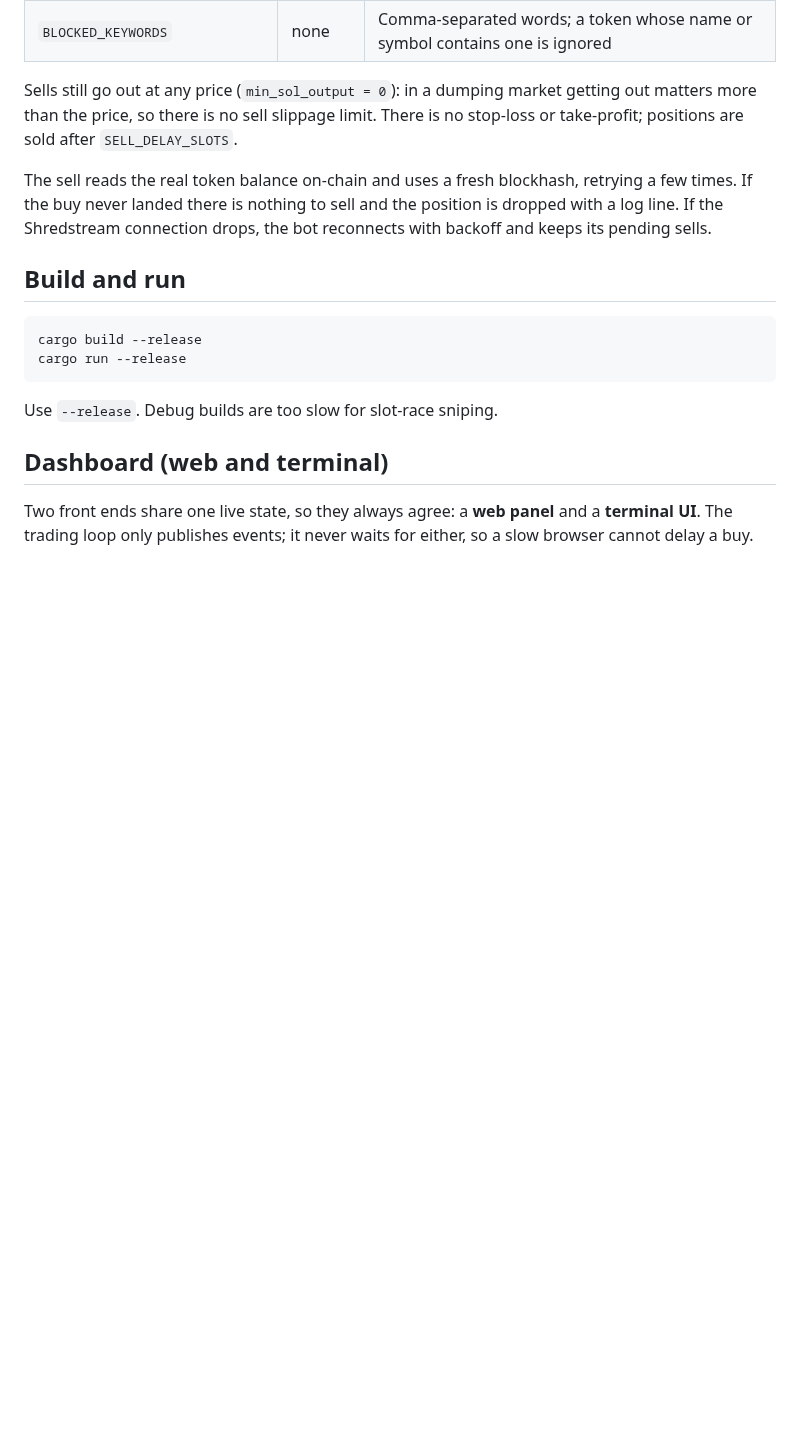
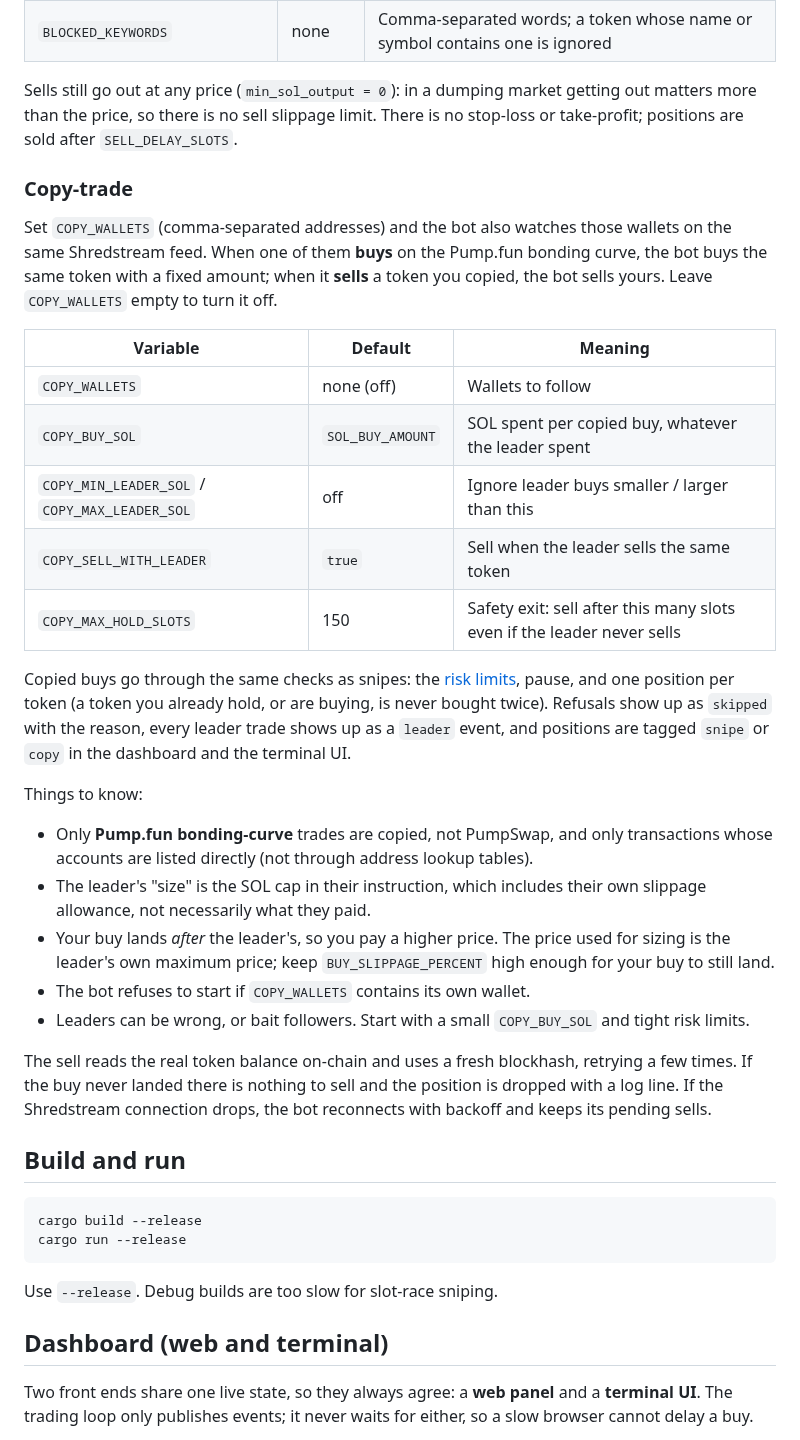
Before and after one commit to stalinesatola/pumpfun-sniper-bot, a Markdown page: README.md, the part around one of its changes. GitHub-like rendering; blank space fills up the shorter version.

```diff
--- a/README.md
+++ b/README.md
@@ -122,6 +123,27 @@ Every new token is checked before a buy; a refused one shows up as `skipped` in
 
 Sells still go out at any price (`min_sol_output = 0`): in a dumping market getting out matters more than the price, so there is no sell slippage limit. There is no stop-loss or take-profit; positions are sold after `SELL_DELAY_SLOTS`.
 
+### Copy-trade
+
+Set `COPY_WALLETS` (comma-separated addresses) and the bot also watches those wallets on the same Shredstream feed. When one of them **buys** on the Pump.fun bonding curve, the bot buys the same token with a fixed amount; when it **sells** a token you copied, the bot sells yours. Leave `COPY_WALLETS` empty to turn it off.
+
+| Variable | Default | Meaning |
+| --- | --- | --- |
+| `COPY_WALLETS` | none (off) | Wallets to follow |
+| `COPY_BUY_SOL` | `SOL_BUY_AMOUNT` | SOL spent per copied buy, whatever the leader spent |
+| `COPY_MIN_LEADER_SOL` / `COPY_MAX_LEADER_SOL` | off | Ignore leader buys smaller / larger than this |
+| `COPY_SELL_WITH_LEADER` | `true` | Sell when the leader sells the same token |
+| `COPY_MAX_HOLD_SLOTS` | 150 | Safety exit: sell after this many slots even if the leader never sells |
+
+Copied buys go through the same checks as snipes: the [risk limits](#risk-limits), pause, and one position per token (a token you already hold, or are buying, is never bought twice). Refusals show up as `skipped` with the reason, every leader trade shows up as a `leader` event, and positions are tagged `snipe` or `copy` in the dashboard and the terminal UI.
+
+Things to know:
+- Only **Pump.fun bonding-curve** trades are copied, not PumpSwap, and only transactions whose accounts are listed directly (not through address lookup tables).
+- The leader's "size" is the SOL cap in their instruction, which includes their own slippage allowance, not necessarily what they paid.
+- Your buy lands *after* the leader's, so you pay a higher price. The price used for sizing is the leader's own maximum price; keep `BUY_SLIPPAGE_PERCENT` high enough for your buy to still land.
+- The bot refuses to start if `COPY_WALLETS` contains its own wallet.
+- Leaders can be wrong, or bait followers. Start with a small `COPY_BUY_SOL` and tight risk limits.
+
 The sell reads the real token balance on-chain and uses a fresh blockhash, retrying a few times. If the buy never landed there is nothing to sell and the position is dropped with a log line. If the Shredstream connection drops, the bot reconnects with backoff and keeps its pending sells.
 
 ## Build and run
```
Also changed, not shown: other parts of README.md (+5 -2 lines), docs/screenshots/dashboard.png, docs/screenshots/tui.png, 11 other files.
